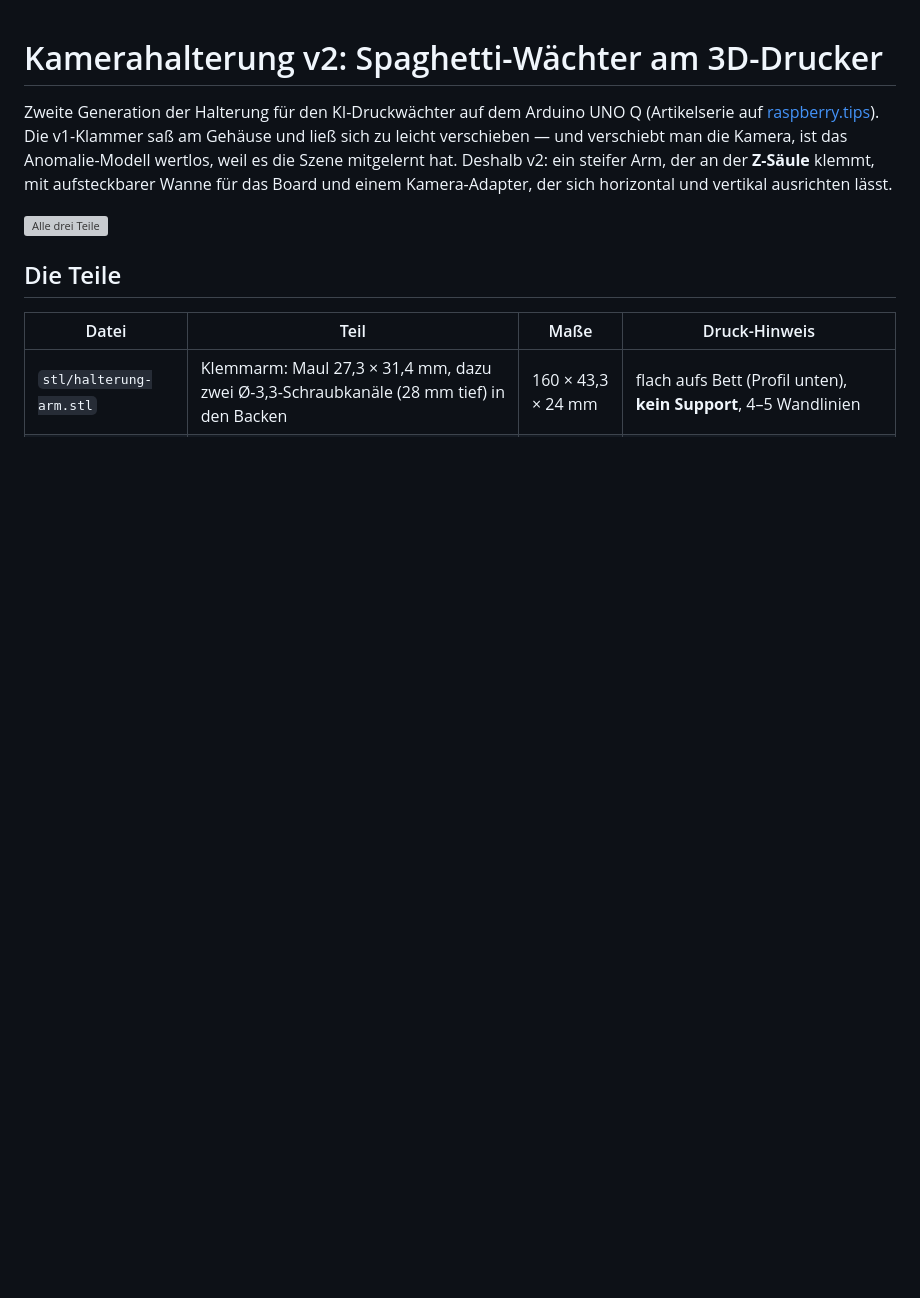
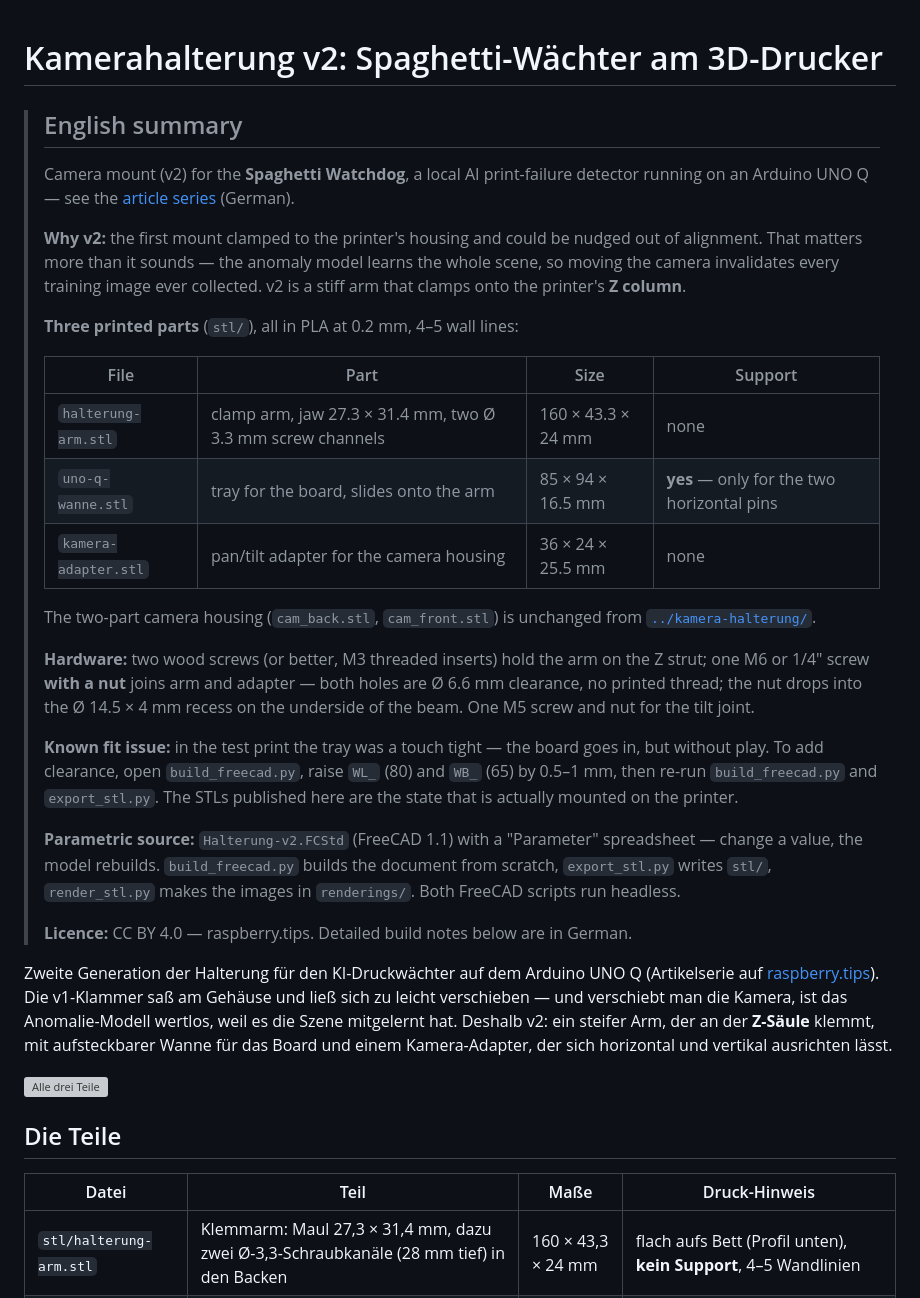
Before and after one commit to raspberry-tips/arduino-uno-q-projects, a Markdown page: kamera-halterung-v2/README.md, the part around the change. GitHub-like rendering; blank space fills up the shorter version; grey boxes are pictures that could not be loaded.

Commit message:
Halterung v2: englischer Summary-Block fuer internationale Leser

```diff
--- a/kamera-halterung-v2/README.md
+++ b/kamera-halterung-v2/README.md
@@ -1,4 +1,46 @@
 # Kamerahalterung v2: Spaghetti-Wächter am 3D-Drucker
+
+> ## English summary
+>
+> Camera mount (v2) for the **Spaghetti Watchdog**, a local AI print-failure
+> detector running on an Arduino UNO Q — see the
+> [article series](https://raspberry.tips/category/arduino) (German).
+>
+> **Why v2:** the first mount clamped to the printer's housing and could be
+> nudged out of alignment. That matters more than it sounds — the anomaly model
+> learns the whole scene, so moving the camera invalidates every training image
+> ever collected. v2 is a stiff arm that clamps onto the printer's **Z column**.
+>
+> **Three printed parts** (`stl/`), all in PLA at 0.2 mm, 4–5 wall lines:
+>
+> | File | Part | Size | Support |
+> |---|---|---|---|
+> | `halterung-arm.stl` | clamp arm, jaw 27.3 × 31.4 mm, two Ø 3.3 mm screw channels | 160 × 43.3 × 24 mm | none |
+> | `uno-q-wanne.stl` | tray for the board, slides onto the arm | 85 × 94 × 16.5 mm | **yes** — only for the two horizontal pins |
+> | `kamera-adapter.stl` | pan/tilt adapter for the camera housing | 36 × 24 × 25.5 mm | none |
+>
+> The two-part camera housing (`cam_back.stl`, `cam_front.stl`) is unchanged
+> from [`../kamera-halterung/`](../kamera-halterung/).
+>
+> **Hardware:** two wood screws (or better, M3 threaded inserts) hold the arm on
+> the Z strut; one M6 or 1/4" screw **with a nut** joins arm and adapter — both
+> holes are Ø 6.6 mm clearance, no printed thread; the nut drops into the
+> Ø 14.5 × 4 mm recess on the underside of the beam. One M5 screw and nut for
+> the tilt joint.
+>
+> **Known fit issue:** in the test print the tray was a touch tight — the board
+> goes in, but without play. To add clearance, open `build_freecad.py`, raise
+> `WL_` (80) and `WB_` (65) by 0.5–1 mm, then re-run `build_freecad.py` and
+> `export_stl.py`. The STLs published here are the state that is actually
+> mounted on the printer.
+>
+> **Parametric source:** `Halterung-v2.FCStd` (FreeCAD 1.1) with a "Parameter"
+> spreadsheet — change a value, the model rebuilds. `build_freecad.py` builds
+> the document from scratch, `export_stl.py` writes `stl/`, `render_stl.py`
+> makes the images in `renderings/`. Both FreeCAD scripts run headless.
+>
+> **Licence:** CC BY 4.0 — raspberry.tips. Detailed build notes below are in
+> German.
 
 Zweite Generation der Halterung für den KI-Druckwächter auf dem Arduino UNO Q
 (Artikelserie auf [raspberry.tips](https://raspberry.tips/category/arduino)).
```
